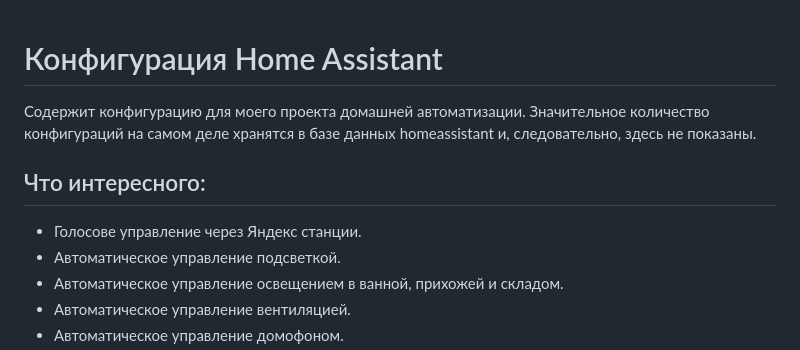
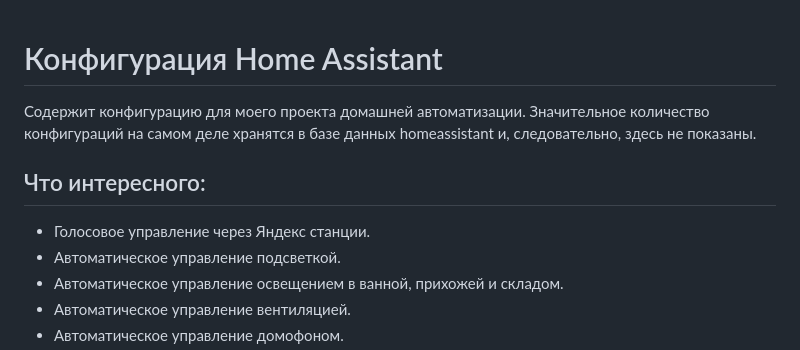
Before and after one commit to alexfrydr/home_assistant_config, a Markdown page: README.md, the part around one of its changes. Drawn GitHub-style.

Commit message:
config files update on 14-03-2024 09:02:27

```diff
--- a/README.md
+++ b/README.md
@@ -1,10 +1,12 @@
 # Конфигурация Home Assistant
+
+
 
 Содержит конфигурацию для моего проекта домашней автоматизации. Значительное количество конфигураций на самом деле хранятся
 в базе данных homeassistant и, следовательно, здесь не показаны.
 
 ## Что интересного:
-- Голосове управление через Яндекс станции.
+- Голосовое управление через Яндекс станции.
 - Автоматическое управление подсветкой.
 - Автоматическое управление освещением в ванной, прихожей и складом.
 - Автоматическое управление вентиляцией.
```
Also changed, not shown: other parts of README.md (+2 -0 lines), screen.JPG (added).
